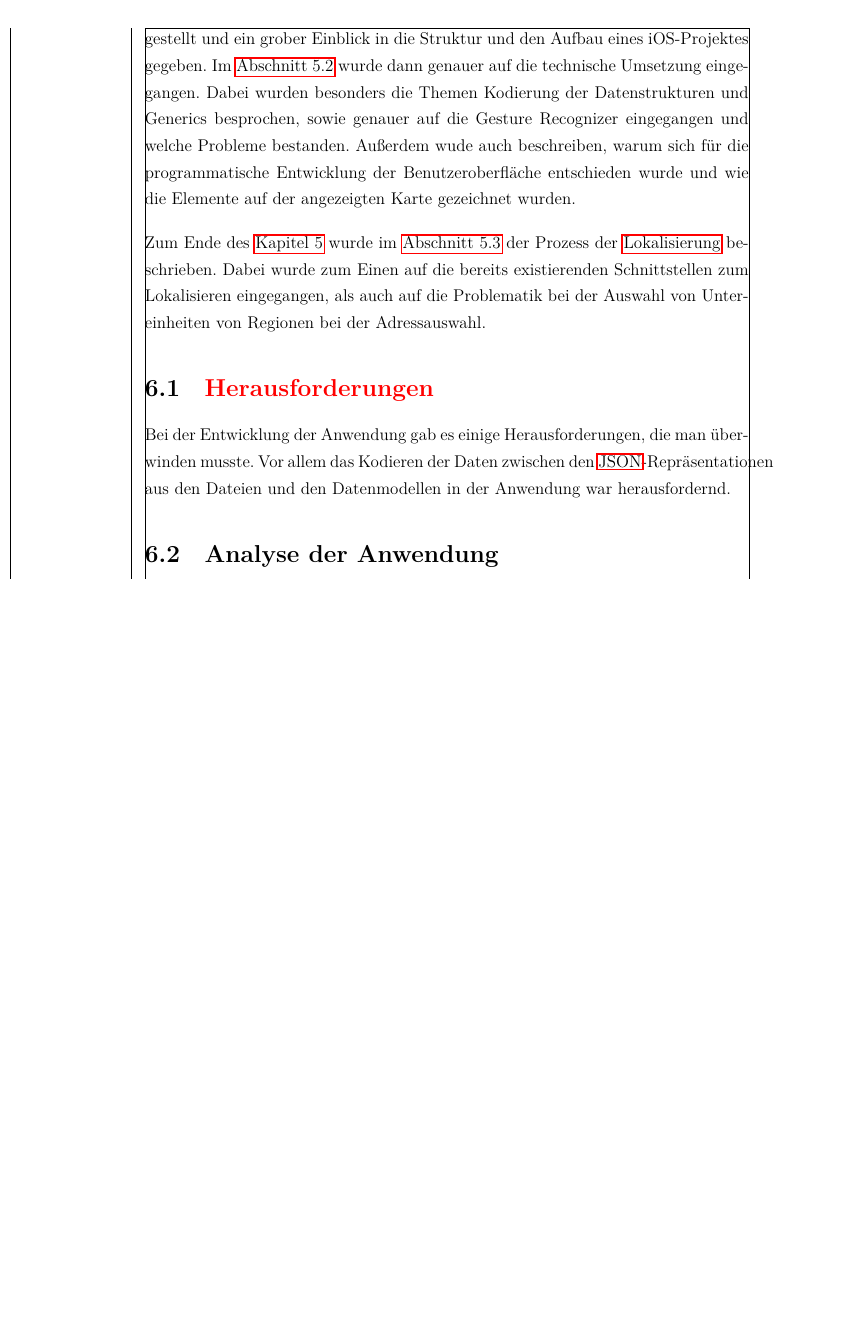
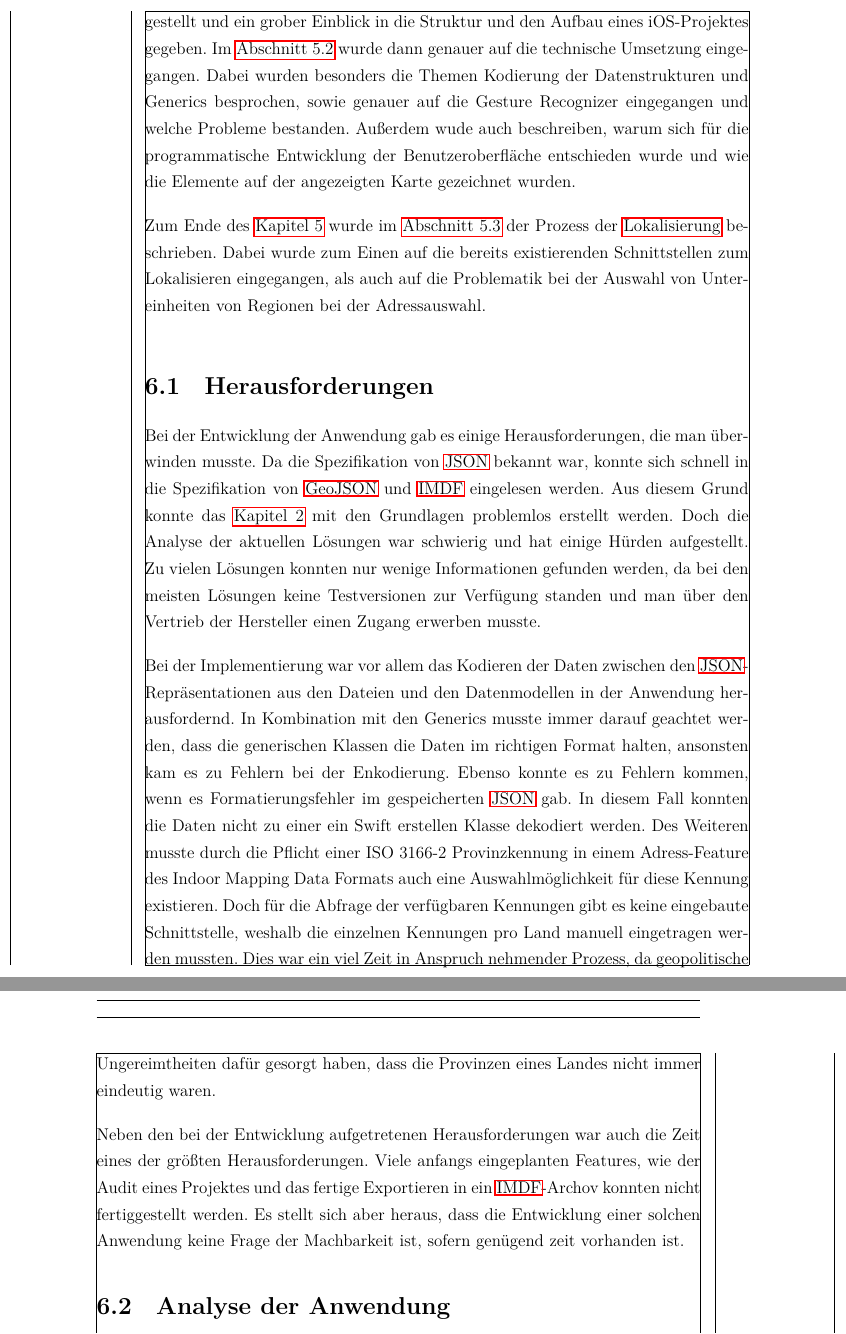
Before and after one commit to dennisprudlo/bachelor-thesis, a LaTeX thesis (thesis.tex, which reads chapters/06-conclusion.tex): part of page 58 of 76 before the commit and two parts of pages 58 and 59 of 77 after it, the two joined at a grey line, cut so that both start at the same text, the shorter picture padded with empty space. Compiled offline with LuaLaTeX; a missing font is replaced by an installed copy or a similar font.

Commit message:
Add challenges chapter

```diff
--- a/chapters/06-conclusion.tex
+++ b/chapters/06-conclusion.tex
@@ -22,15 +22,25 @@ Außerdem wude auch beschreiben, warum sich für die programmatische Entwicklung
 Zum Ende des \autoref{ch:implementation} wurde im \autoref{sec:localizing} der Prozess der \Gls{l10n} beschrieben.
 Dabei wurde zum Einen auf die bereits existierenden Schnittstellen zum Lokalisieren eingegangen, als auch auf die Problematik bei der Auswahl von Untereinheiten von Regionen bei der Adressauswahl.
 
-\section{\textcolor{red}{Herausforderungen}}
+\section{Herausforderungen}
 Bei der Entwicklung der Anwendung gab es einige Herausforderungen, die man überwinden musste.
-Vor allem das Kodieren der Daten zwischen den \ac{json}-Repräsentationen aus den Dateien und den Datenmodellen in der Anwendung war herausfordernd.
-
-%- Generics
-%- MapOverlays
-%- Gesture Recognizers
-%- ISO Country Codes (IMDF erfordert ein subdivision Identifier)
-%- Kein Export und Fehlende Features (zeitlich nicht alle aufgestellten Anforderungen erfüllt)
+Da die Spezifikation von \ac{json} bekannt war, konnte sich schnell in die Spezifikation von \ac{geojson} und \ac{imdf} eingelesen werden.
+Aus diesem Grund konnte das \autoref{ch:theorybasics} mit den Grundlagen problemlos erstellt werden.
+Doch die Analyse der aktuellen Lösungen war schwierig und hat einige Hürden aufgestellt.
+Zu vielen Lösungen konnten nur wenige Informationen gefunden werden, da bei den meisten Lösungen keine Testversionen zur Verfügung standen und man über den Vertrieb der Hersteller einen Zugang erwerben musste.\pbreak%
+% Lediglich bei Open Source Lösungen... (online geojson editor?)
+%
+Bei der Implementierung war vor allem das Kodieren der Daten zwischen den \ac{json}-Repräsentationen aus den Dateien und den Datenmodellen in der Anwendung herausfordernd.
+In Kombination mit den Generics musste immer darauf geachtet werden, dass die generischen Klassen die Daten im richtigen Format halten, ansonsten kam es zu Fehlern bei der Enkodierung.
+Ebenso konnte es zu Fehlern kommen, wenn es Formatierungsfehler im gespeicherten \ac{json} gab.
+In diesem Fall konnten die Daten nicht zu einer ein Swift erstellen Klasse dekodiert werden.
+Des Weiteren musste durch die Pflicht einer ISO 3166-2 Provinzkennung in einem Adress-Feature des \acl{imdf}s auch eine Auswahlmöglichkeit für diese Kennung existieren.
+Doch für die Abfrage der verfügbaren Kennungen gibt es keine eingebaute Schnittstelle, weshalb die einzelnen Kennungen pro Land manuell eingetragen werden mussten.
+Dies war ein viel Zeit in Anspruch nehmender Prozess, da geopolitische Ungereimtheiten dafür gesorgt haben, dass die Provinzen eines Landes nicht immer eindeutig waren.\pbreak%
+%
+Neben den bei der Entwicklung aufgetretenen Herausforderungen war auch die Zeit eines der größten Herausforderungen.
+Viele anfangs eingeplanten Features, wie der Audit eines Projektes und das fertige Exportieren in ein \ac{imdf}-Archov konnten nicht fertiggestellt werden.
+Es stellt sich aber heraus, dass die Entwicklung einer solchen Anwendung keine Frage der Machbarkeit ist, sofern genügend zeit vorhanden ist.
 
 \section{Analyse der Anwendung}
 Im \autoref{ch:analysis} wurden Anforderungen aufgestellt und die aktuelle Situation auf dem Markt analysiert.
```
Also changed, not shown: chapters/05-implementation.tex (+1 -1 lines), chapters/06-conclusion.tex (3 more changed lines).
